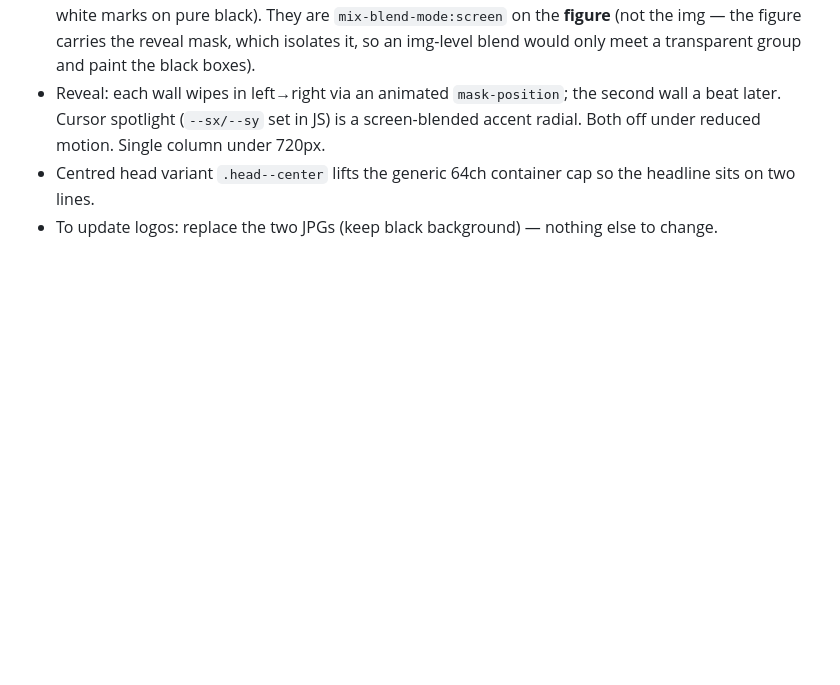
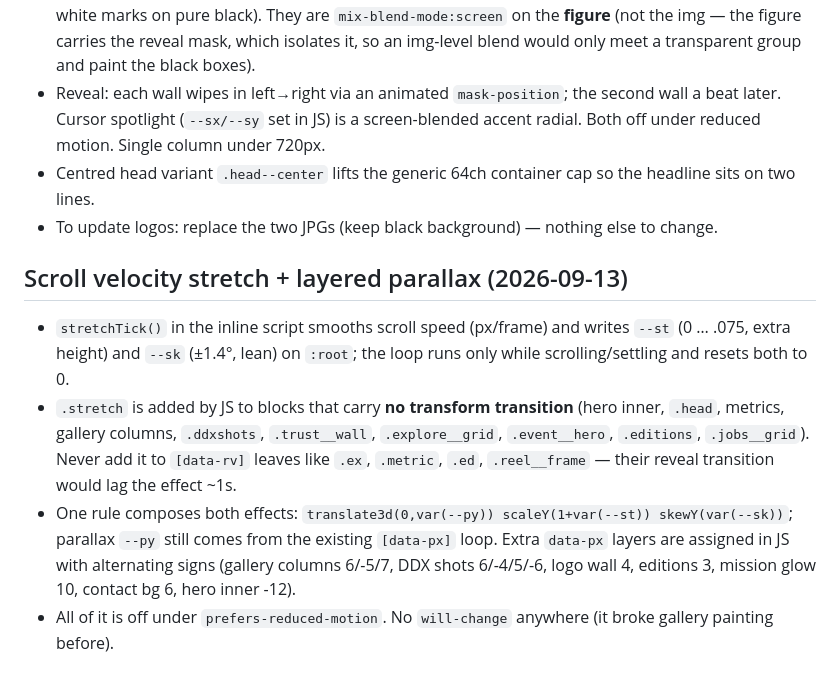
Before and after one commit to SGX1992/fastforward-site, a Markdown page: README.md, the part around the change. Rendered like a GitHub page; blank space fills up the shorter version.

Commit message:
README: scroll stretch + parallax notes
Co-Authored-By: Claude Fable 5.1 <noreply@anthropic.com>

```diff
--- a/README.md
+++ b/README.md
@@ -404,3 +404,15 @@ descriptions). The mission paragraph is close to verbatim from Notion.
   (`--sx/--sy` set in JS) is a screen-blended accent radial. Both off under reduced motion. Single column under 720px.
 - Centred head variant `.head--center` lifts the generic 64ch container cap so the headline sits on two lines.
 - To update logos: replace the two JPGs (keep black background) — nothing else to change.
+
+## Scroll velocity stretch + layered parallax (2026-09-13)
+
+- `stretchTick()` in the inline script smooths scroll speed (px/frame) and writes `--st` (0 … .075, extra height)
+  and `--sk` (±1.4°, lean) on `:root`; the loop runs only while scrolling/settling and resets both to 0.
+- `.stretch` is added by JS to blocks that carry **no transform transition** (hero inner, `.head`, metrics, gallery
+  columns, `.ddxshots`, `.trust__wall`, `.explore__grid`, `.event__hero`, `.editions`, `.jobs__grid`). Never add it
+  to `[data-rv]` leaves like `.ex`, `.metric`, `.ed`, `.reel__frame` — their reveal transition would lag the effect ~1s.
+- One rule composes both effects: `translate3d(0,var(--py)) scaleY(1+var(--st)) skewY(var(--sk))`; parallax `--py`
+  still comes from the existing `[data-px]` loop. Extra `data-px` layers are assigned in JS with alternating signs
+  (gallery columns 6/-5/7, DDX shots 6/-4/5/-6, logo wall 4, editions 3, mission glow 10, contact bg 6, hero inner -12).
+- All of it is off under `prefers-reduced-motion`. No `will-change` anywhere (it broke gallery painting before).
```
